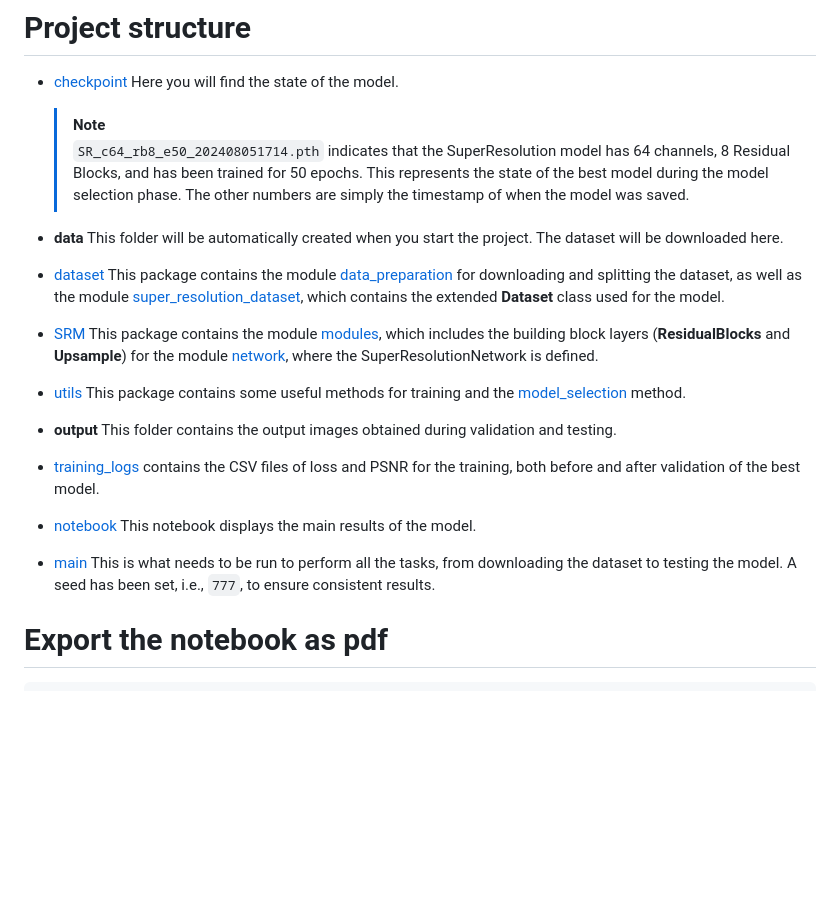
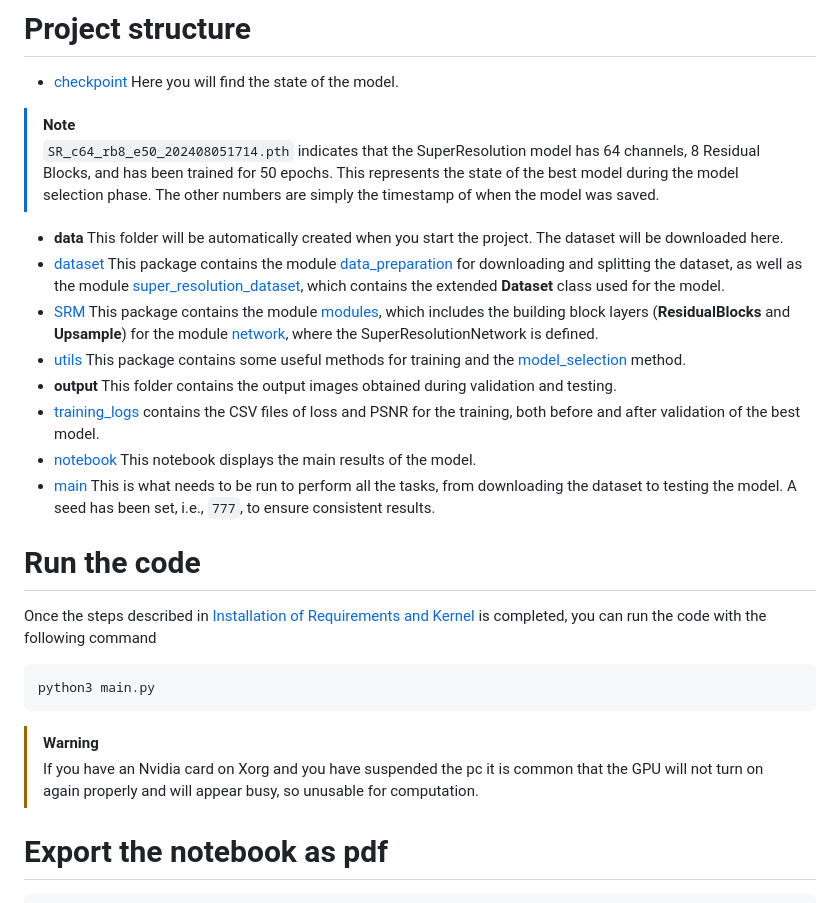
Before and after one commit to cMancio00/Super-Resolution, a Markdown page: README.md, the part around the change. Drawn GitHub-style; blank space fills up the shorter version.

Commit message:
Added instruction on how to run the project
Also added a warning for nvidia gpus

Signed-off-by: Christian Mancini <mancinichristian00@gmail.com>

````diff
--- a/README.md
+++ b/README.md
@@ -8,17 +8,32 @@ We will utilize the architecture presented in the paper:
 # Project structure
 
 - [checkpoint](/checkpoint/) Here you will find the state of the model.
-
-  > [!NOTE]
-  > `SR_c64_rb8_e50_202408051714.pth` indicates that the SuperResolution model has 64 channels, 8 Residual Blocks, and has been trained for 50 epochs. This represents the state of the best model during the model selection phase. The other numbers are simply the timestamp of when the model was saved.
+> [!NOTE]
+> `SR_c64_rb8_e50_202408051714.pth` indicates that the SuperResolution model has 64 channels, 8 Residual Blocks,
+> and has been trained for 50 epochs. This represents the state of the best model during the model selection phase.
+> The other numbers are simply the timestamp of when the model was saved.
 - **data** This folder will be automatically created when you start the project. The dataset will be downloaded here.
-- [dataset](/dataset/) This package contains the module [data_preparation](/dataset/data_preparation.py) for downloading and splitting the dataset, as well as the module [super_resolution_dataset](/dataset/super_resolution_dataset.py), which contains the extended **Dataset** class used for the model.
-- [SRM](/SRM/) This package contains the module [modules](/SRM/modules.py), which includes the building block layers (**ResidualBlocks** and **Upsample**) for the module [network](/SRM/network.py), where the SuperResolutionNetwork is defined.
+- [dataset](/dataset/) This package contains the module [data_preparation](/dataset/data_preparation.py) for downloading and splitting the dataset,
+as well as the module [super_resolution_dataset](/dataset/super_resolution_dataset.py), which contains the extended **Dataset** class used for the model.
+- [SRM](/SRM/) This package contains the module [modules](/SRM/modules.py), which includes the building block layers
+(**ResidualBlocks** and **Upsample**) for the module [network](/SRM/network.py), where the SuperResolutionNetwork is defined.
 - [utils](/utils/) This package contains some useful methods for training and the [model_selection](/utils/training_utilitis.py#L129) method.
 - **output** This folder contains the output images obtained during validation and testing.
 - [training_logs](/training_logs/) contains the CSV files of loss and PSNR for the training, both before and after validation of the best model.
 - [notebook](/notebook.ipynb) This notebook displays the main results of the model.
 - [main](/main.py) This is what needs to be run to perform all the tasks, from downloading the dataset to testing the model. A seed has been set, i.e., `777`, to ensure consistent results.
+
+# Run the code
+Once the steps described in [Installation of Requirements and Kernel](#installation-of-requirements-and-kernel)
+is completed, you can run the code with the following command
+
+```bash
+python3 main.py
+```
+> [!WARNING]
+> If you have an Nvidia card on Xorg and you have suspended the pc it is
+> common that the GPU will not turn on again properly and will appear busy,
+> so unusable for computation.
 
 # Export the notebook as pdf
 
````
